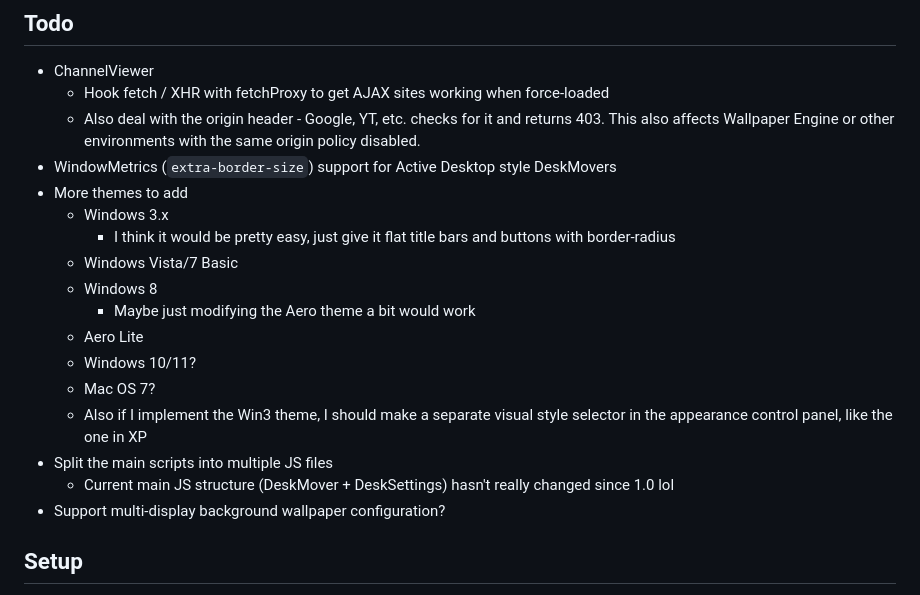
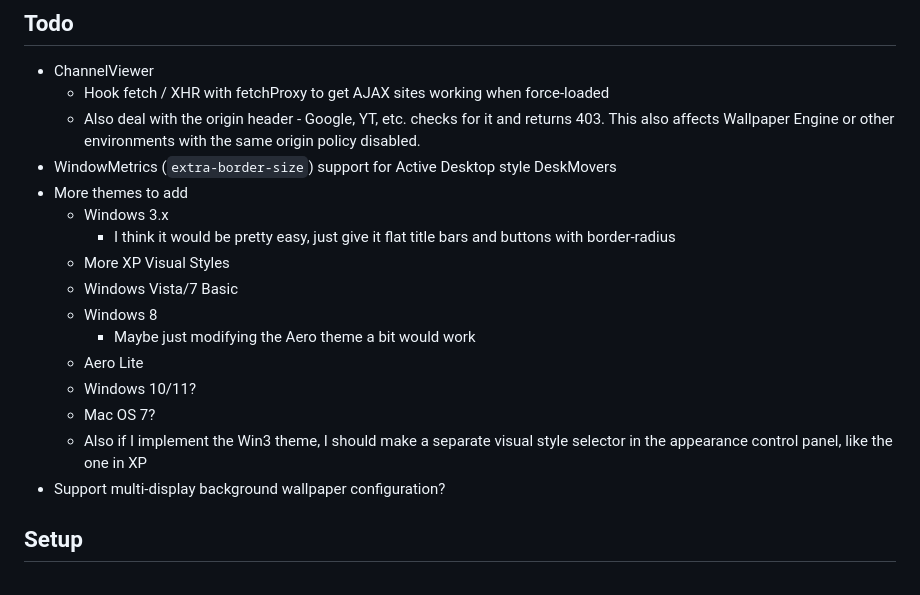
Before and after one commit to Ingan121/ModernActiveDesktop, a Markdown page: README.md, the part around the change. Rendered like a GitHub page.

```diff
--- a/README.md
+++ b/README.md
@@ -51,6 +51,7 @@
 * More themes to add
     * Windows 3.x
         * I think it would be pretty easy, just give it flat title bars and buttons with border-radius
+    * More XP Visual Styles
     * Windows Vista/7 Basic
     * Windows 8
         * Maybe just modifying the Aero theme a bit would work
@@ -58,8 +59,6 @@
     * Windows 10/11?
     * Mac OS 7?
     * Also if I implement the Win3 theme, I should make a separate visual style selector in the appearance control panel, like the one in XP
-* Split the main scripts into multiple JS files
-    * Current main JS structure (DeskMover + DeskSettings) hasn't really changed since 1.0 lol
 * Support multi-display background wallpaper configuration?
 
 ## Setup
```
Also changed, not shown: docs/README.md (+1 -2 lines).
